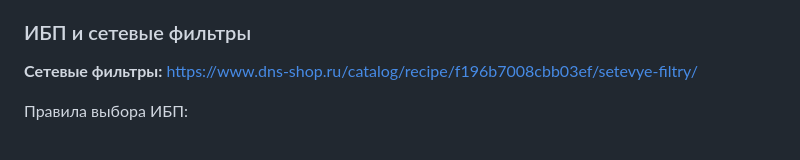
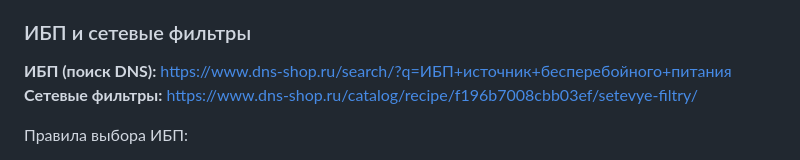
Before and after one commit to Dimar4713/dns-pc-ai-consultant, a Markdown page: data/knowledge-base-09.md, the part around the change. GitHub-like rendering.

```diff
--- a/data/knowledge-base-09.md
+++ b/data/knowledge-base-09.md
@@ -31,6 +31,7 @@
 
 ### ИБП и сетевые фильтры
 
+**ИБП (поиск DNS):** https://www.dns-shop.ru/search/?q=ИБП+источник+бесперебойного+питания
 **Сетевые фильтры:** https://www.dns-shop.ru/catalog/recipe/f196b7008cbb03ef/setevye-filtry/
 
 Правила выбора ИБП:
```
Also changed, not shown: data/knowledge-base-05.md (+24 -3 lines).
